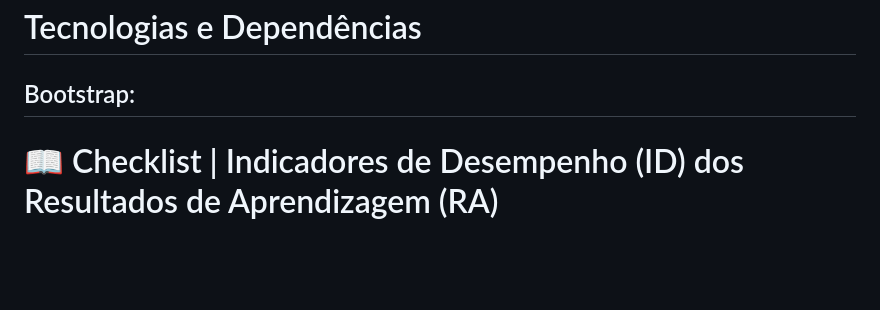
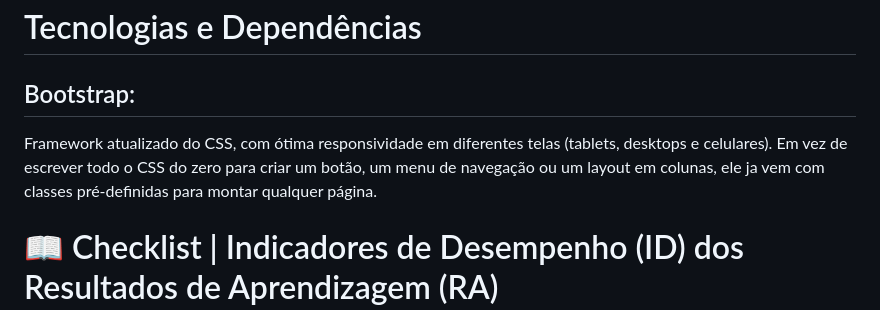
Before and after one commit to vrenoah01/acervo-cultural, a Markdown page: README.md, the part around the change. GitHub-like rendering; blank space fills up the shorter version.

Commit message:
Add Bootstrap framework details to README
Updated README to include information about Bootstrap framework.

```diff
--- a/README.md
+++ b/README.md
@@ -12,6 +12,7 @@
 # Tecnologias e Dependências
 
 ## Bootstrap:
+Framework atualizado do CSS, com ótima responsividade em diferentes telas (tablets, desktops e celulares). Em vez de escrever todo o CSS do zero para criar um botão, um menu de navegação ou um layout em colunas, ele ja vem com classes pré-definidas para montar qualquer página.
 
 # 📖 Checklist | Indicadores de Desempenho (ID) dos Resultados de Aprendizagem (RA)
 
```
